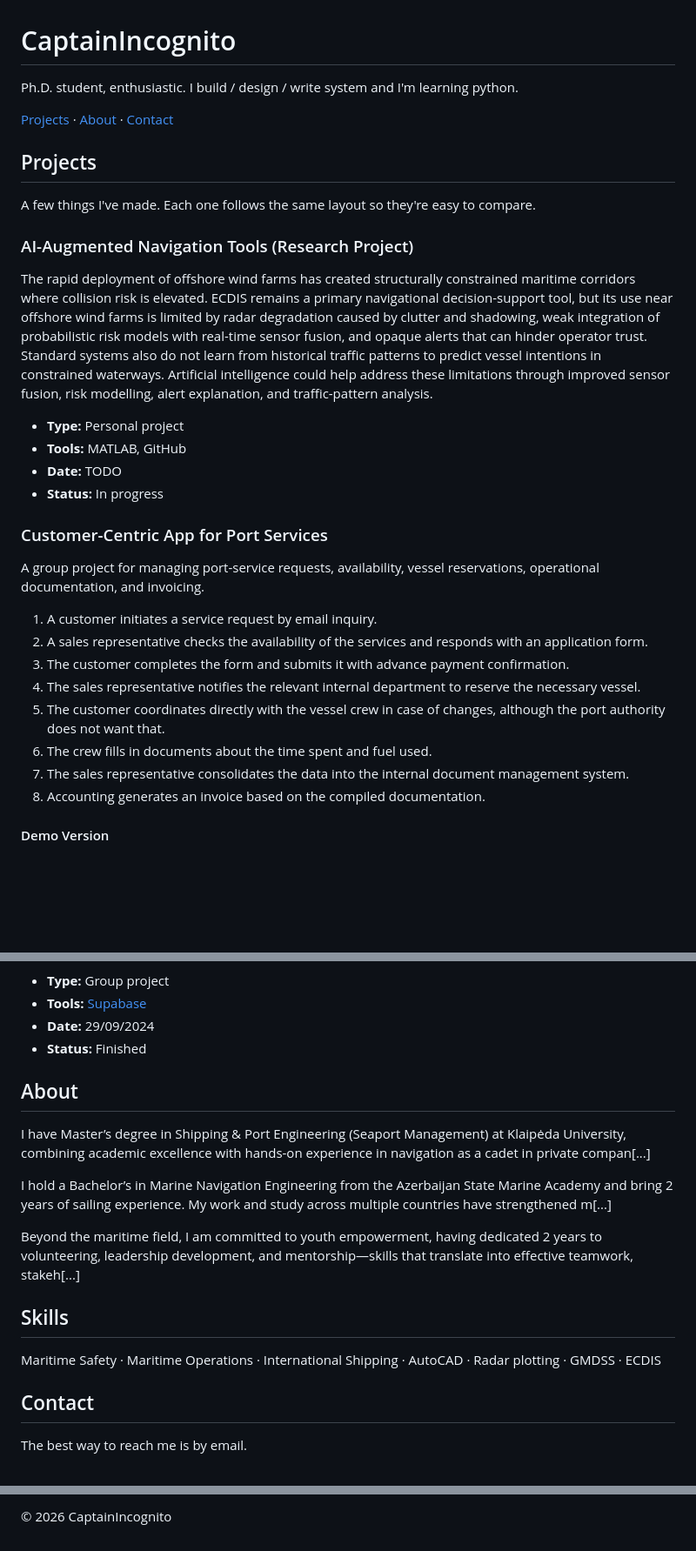
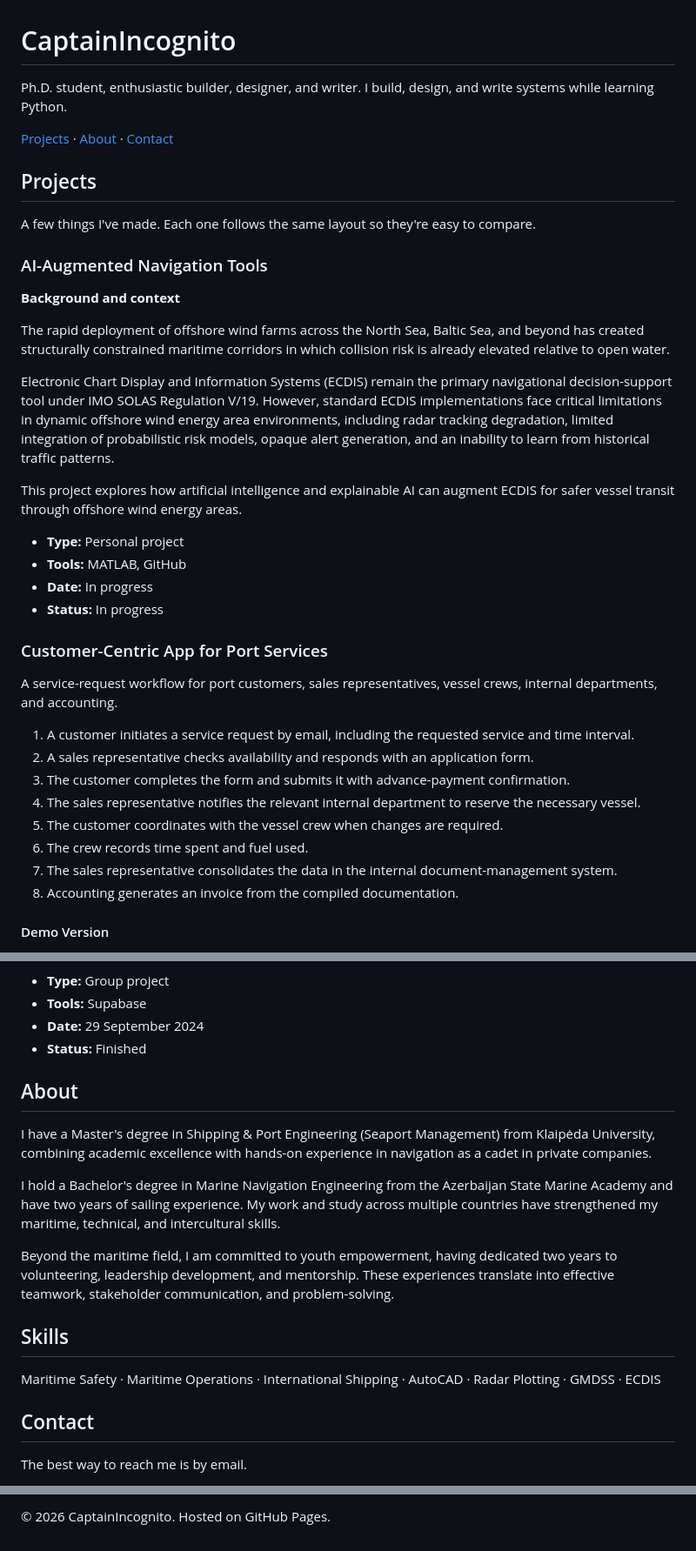
Before and after one commit to Orhanmirza03/Orhanmirza03.github.io, a Markdown page: README.md, 3 parts joined by grey strips. Shown at 87% size. Rendered like a GitHub page; blank space fills up the shorter version.

Commit message:
Sync README content with website portfolio
Co-authored-by: Orhanmirza03 <267426063+Orhanmirza03@users.noreply.github.com>

```diff
--- a/README.md
+++ b/README.md
@@ -1,6 +1,6 @@
 # CaptainIncognito
 
-Ph.D. student, enthusiastic. I build / design / write system and I'm learning python.
+Ph.D. student, enthusiastic builder, designer, and writer. I build, design, and write systems while learning Python.
 
 [Projects](#projects) · [About](#about) · [Contact](#contact)
 
@@ -8,27 +8,33 @@ Ph.D. student, enthusiastic. I build / design / write system and I'm learning py
 
 A few things I've made. Each one follows the same layout so they're easy to compare.
 
-### AI-Augmented Navigation Tools (Research Project)
+### AI-Augmented Navigation Tools
 
-The rapid deployment of offshore wind farms has created structurally constrained maritime corridors where collision risk is elevated. ECDIS remains a primary navigational decision-support tool, but its use near offshore wind farms is limited by radar degradation caused by clutter and shadowing, weak integration of probabilistic risk models with real-time sensor fusion, and opaque alerts that can hinder operator trust. Standard systems also do not learn from historical traffic patterns to predict vessel intentions in constrained waterways. Artificial intelligence could help address these limitations through improved sensor fusion, risk modelling, alert explanation, and traffic-pattern analysis.
+**Background and context**
+
+The rapid deployment of offshore wind farms across the North Sea, Baltic Sea, and beyond has created structurally constrained maritime corridors in which collision risk is already elevated relative to open water.
+
+Electronic Chart Display and Information Systems (ECDIS) remain the primary navigational decision-support tool under IMO SOLAS Regulation V/19. However, standard ECDIS implementations face critical limitations in dynamic offshore wind energy area environments, including radar tracking degradation, limited integration of probabilistic risk models, opaque alert generation, and an inability to learn from historical traffic patterns.
+
+This project explores how artificial intelligence and explainable AI can augment ECDIS for safer vessel transit through offshore wind energy areas.
 
 - **Type:** Personal project
 - **Tools:** MATLAB, GitHub
-- **Date:** TODO
+- **Date:** In progress
 - **Status:** In progress
 
 ### Customer-Centric App for Port Services
 
-A group project for managing port-service requests, availability, vessel reservations, operational documentation, and invoicing.
+A service-request workflow for port customers, sales representatives, vessel crews, internal departments, and accounting.
 
-1. A customer initiates a service request by email inquiry.
-2. A sales representative checks the availability of the services and responds with an application form.
-3. The customer completes the form and submits it with advance payment confirmation.
+1. A customer initiates a service request by email, including the requested service and time interval.
+2. A sales representative checks availability and responds with an application form.
+3. The customer completes the form and submits it with advance-payment confirmation.
 4. The sales representative notifies the relevant internal department to reserve the necessary vessel.
-5. The customer coordinates directly with the vessel crew in case of changes, although the port authority does not want that.
-6. The crew fills in documents about the time spent and fuel used.
-7. The sales representative consolidates the data into the internal document management system.
-8. Accounting generates an invoice based on the compiled documentation.
+5. The customer coordinates with the vessel crew when changes are required.
+6. The crew records time spent and fuel used.
+7. The sales representative consolidates the data in the internal document-management system.
+8. Accounting generates an invoice from the compiled documentation.
 
 #### Demo Version
 
@@ -40,20 +42,20 @@ A group project for managing port-service requests, availability, vessel reserva
 
 - **Type:** Group project
-- **Tools:** [Supabase](https://supabase.com/)
-- **Date:** 29/09/2024
+- **Tools:** Supabase
+- **Date:** 29 September 2024
 - **Status:** Finished
 
 ## About
 
-I have Master’s degree in Shipping & Port Engineering (Seaport Management) at Klaipėda University, combining academic excellence with hands-on experience in navigation as a cadet in private compan[...]
+I have a Master's degree in Shipping & Port Engineering (Seaport Management) from Klaipėda University, combining academic excellence with hands-on experience in navigation as a cadet in private companies.
 
-I hold a Bachelor’s in Marine Navigation Engineering from the Azerbaijan State Marine Academy and bring 2 years of sailing experience. My work and study across multiple countries have strengthened m[...]
+I hold a Bachelor's degree in Marine Navigation Engineering from the Azerbaijan State Marine Academy and have two years of sailing experience. My work and study across multiple countries have strengthened my maritime, technical, and intercultural skills.
 
-Beyond the maritime field, I am committed to youth empowerment, having dedicated 2 years to volunteering, leadership development, and mentorship—skills that translate into effective teamwork, stakeh[...]
+Beyond the maritime field, I am committed to youth empowerment, having dedicated two years to volunteering, leadership development, and mentorship. These experiences translate into effective teamwork, stakeholder communication, and problem-solving.
 
 ## Skills
 
-Maritime Safety · Maritime Operations · International Shipping · AutoCAD · Radar plotting · GMDSS · ECDIS
+Maritime Safety · Maritime Operations · International Shipping · AutoCAD · Radar Plotting · GMDSS · ECDIS
 
 ## Contact
 
@@ -65,2 +67,2 @@ The best way to reach me is by email.
 
-© 2026 CaptainIncognito
+© 2026 CaptainIncognito. Hosted on GitHub Pages.
```
Also changed, not shown: other parts of README.md (+2 -6 lines).
